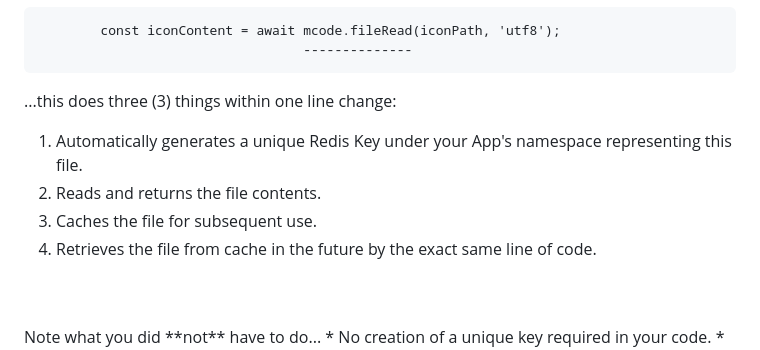
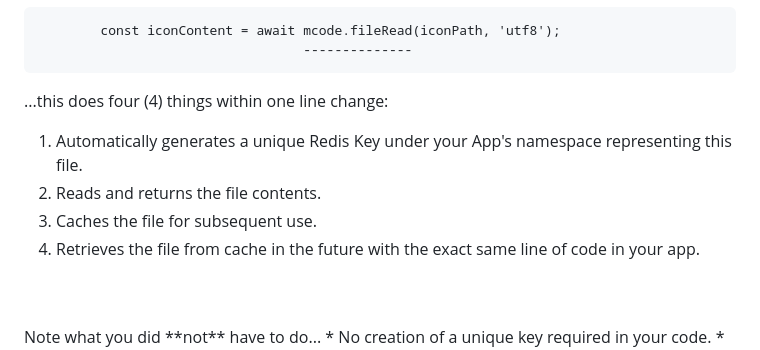
Before and after one commit to MicroCODEIncorporated/mcode-cache, a Markdown page: README.md, the part around the change. GitHub-like rendering.

Commit message:
Coorected typos.

````diff
--- a/README.md
+++ b/README.md
@@ -54,11 +54,11 @@ To cache for repeated usage with our package, just chnage "fs.readFile()" to "mc
         const iconContent = await mcode.fileRead(iconPath, 'utf8');
                                   --------------
 ```
-...this does three (3) things within one line change:
+...this does four (4) things within one line change:
 1) Automatically generates a unique Redis Key under your App's namespace representing this file.
 2) Reads and returns the file contents.
 3) Caches the file for subsequent use.
-4) Retrieves the file from cache in the future by the exact same line of code.
+4) Retrieves the file from cache in the future with the exact same line of code in your app.
 <br>
 <br>
 Note what you did **not** have to do...
````
